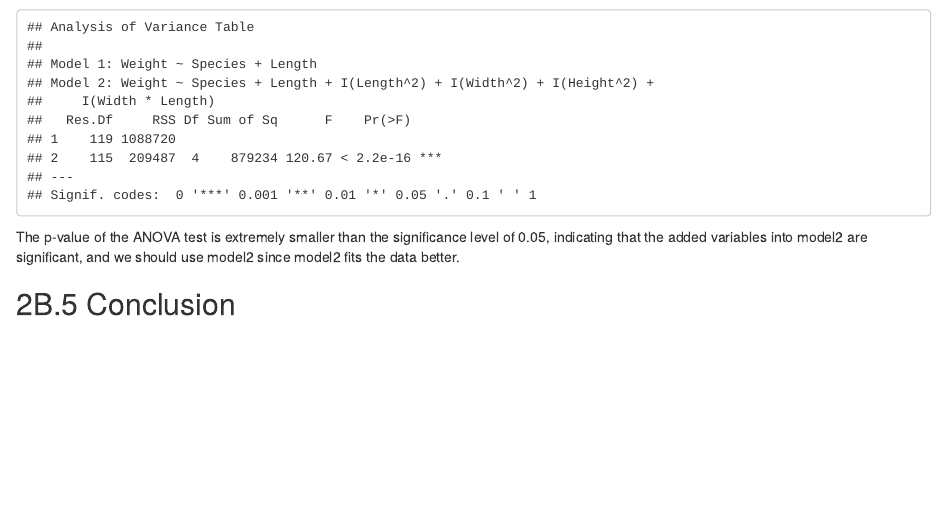
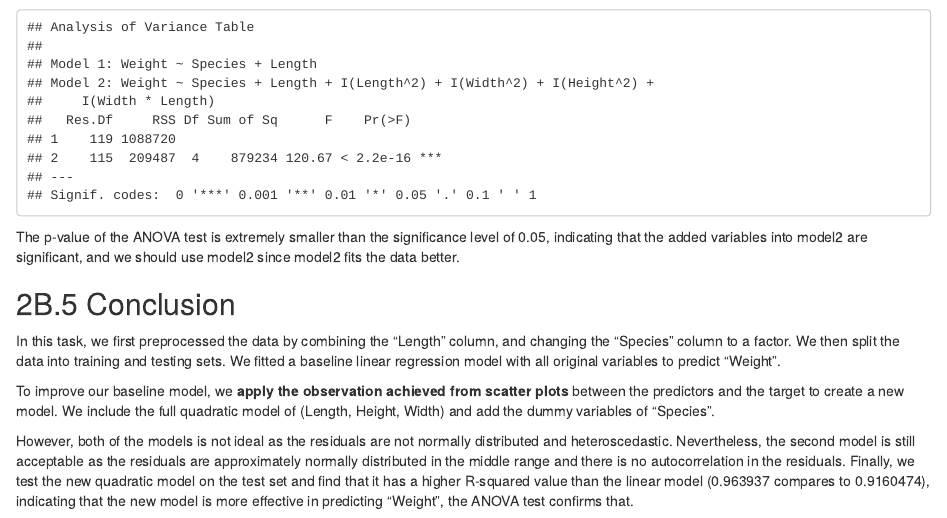
Before and after one commit to BJMinhNhut/STAT452-Final, an R Markdown document (Fish.Rmd): the page in a window 1100 px wide, from 4660 px down. The pictures show the output file Fish.html that the author committed with the source, opened offline.

Commit message:
Add conclusion

```diff
--- a/Fish.Rmd
+++ b/Fish.Rmd
@@ -431,3 +431,8 @@ anova(model1, model2)
 The p-value of the ANOVA test is extremely smaller than the significance level of 0.05, indicating that the added variables into model2 are significant, and we should use model2 since model2 fits the data better.
 
 ## 2B.5 Conclusion
+In this task, we first preprocessed the data by combining the "Length" column, and changing the "Species" column to a factor. We then split the data into training and testing sets. We fitted a baseline linear regression model with all original variables to predict "Weight".
+
+To improve our baseline model, we **apply the observation achieved from scatter plots** between the predictors and the target to create a new model. We include the full quadratic model of (Length, Height, Width) and add the dummy variables of "Species". Then we run the model through a backward stepwise search to keep significant variables.
+
+However, both of the models is not ideal as the residuals are not normally distributed and heteroscedastic. Nevertheless, the second model is still acceptable as the residuals are approximately normally distributed in the middle range and there is no autocorrelation in the residuals. Finally, we test the new quadratic model on the test set and find that it has a higher R-squared value than the linear model (0.963937 compares to 0.9160474), indicating that the new model is more effective in predicting "Weight", the ANOVA test confirms that.
```
Also changed, not shown: Fish.html.
